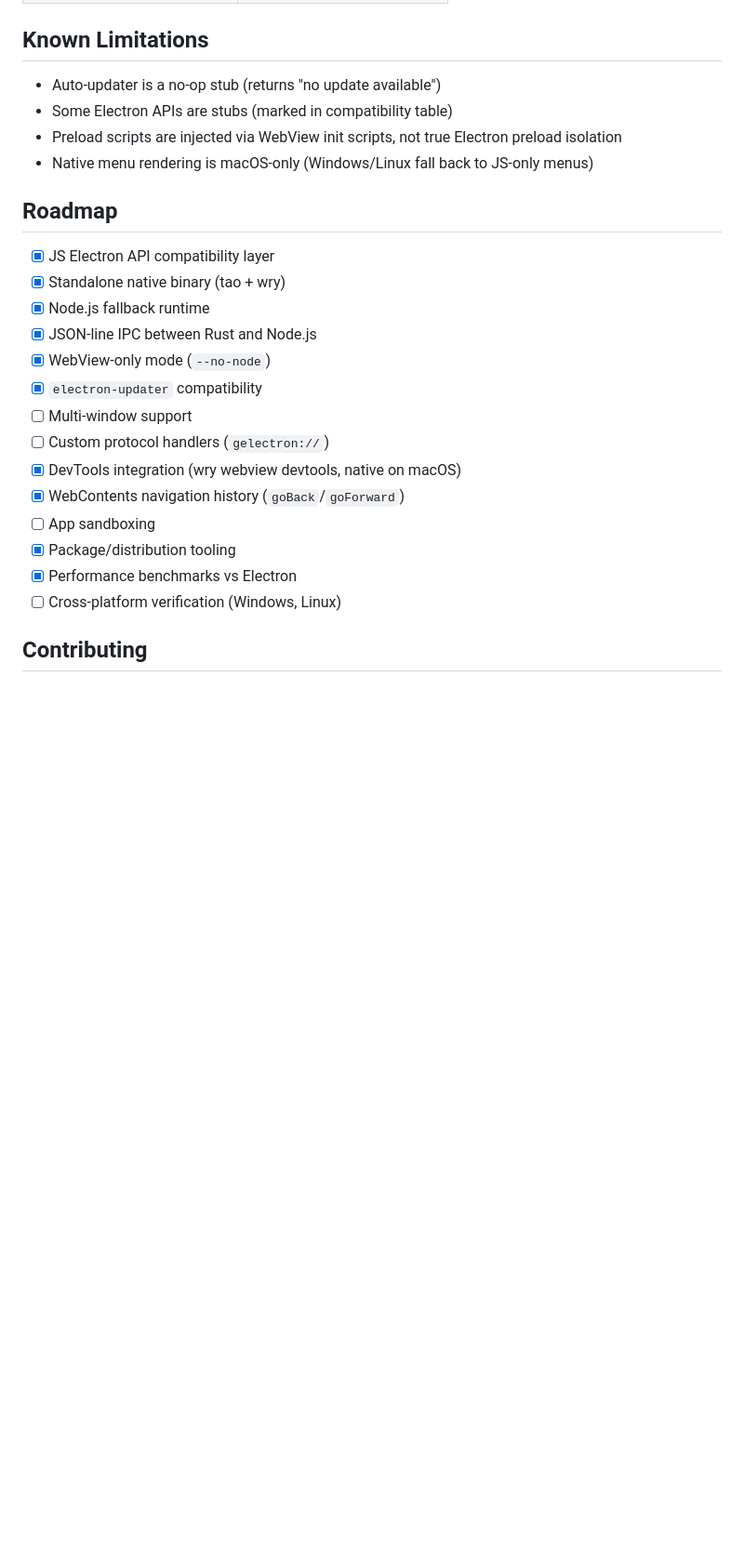
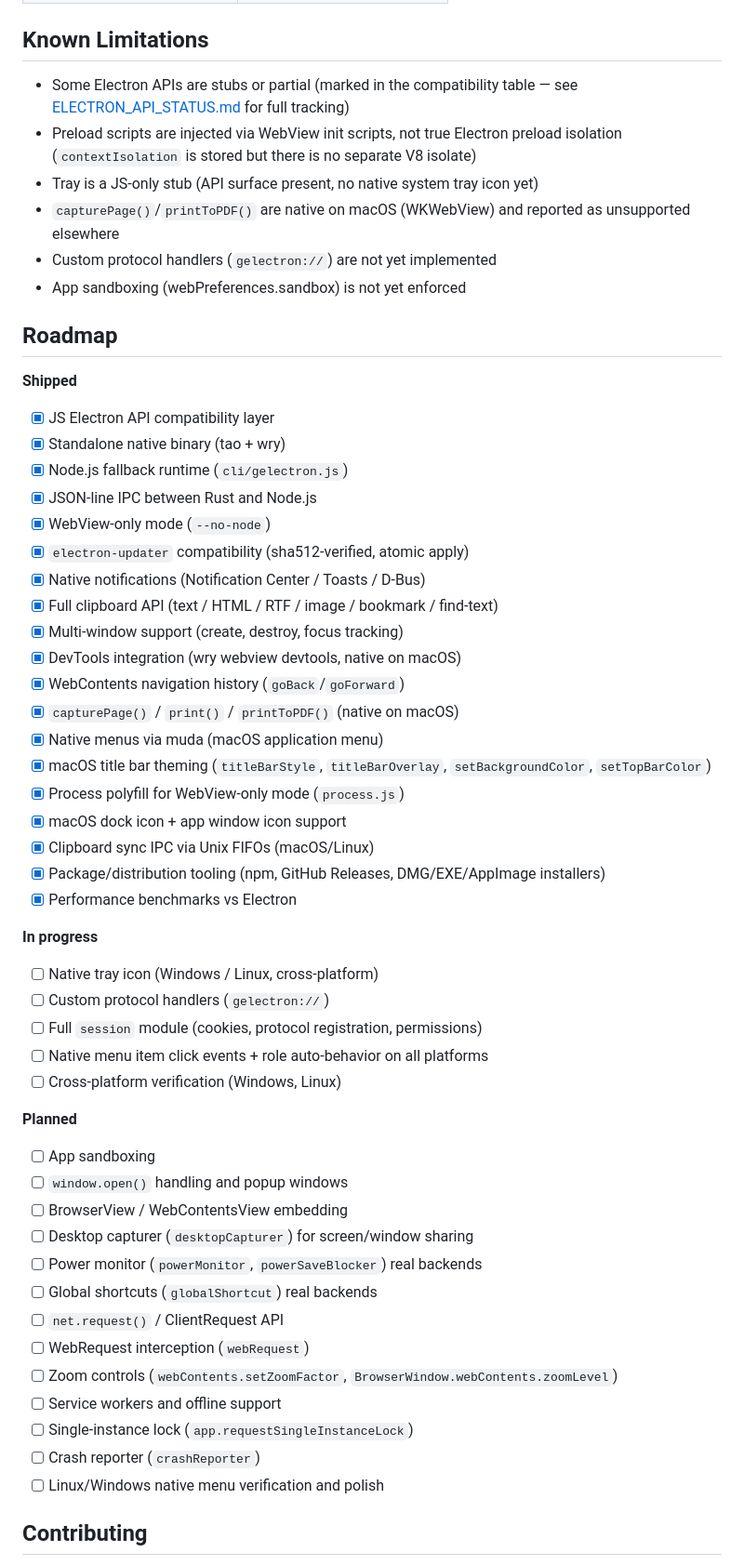
Before and after one commit to mileswolfallen2/gelectron, a Markdown page: README.md, the part around one of its changes. Shown at 93% size. Drawn GitHub-style; blank space fills up the shorter version.

Commit message:
docs: update README with known limitations and roadmap details

```diff
--- a/README.md
+++ b/README.md
@@ -632,27 +632,60 @@ gelectron --help              # Show help
 
 ## Known Limitations
 
-- Auto-updater is a no-op stub (returns "no update available")
-- Some Electron APIs are stubs (marked in compatibility table)
-- Preload scripts are injected via WebView init scripts, not true Electron preload isolation
-- Native menu rendering is macOS-only (Windows/Linux fall back to JS-only menus)
+- Some Electron APIs are stubs or partial (marked in the compatibility table — see [ELECTRON_API_STATUS.md](ELECTRON_API_STATUS.md) for full tracking)
+- Preload scripts are injected via WebView init scripts, not true Electron preload isolation (`contextIsolation` is stored but there is no separate V8 isolate)
+- Tray is a JS-only stub (API surface present, no native system tray icon yet)
+- `capturePage()`/`printToPDF()` are native on macOS (WKWebView) and reported as unsupported elsewhere
+- Custom protocol handlers (`gelectron://`) are not yet implemented
+- App sandboxing (webPreferences.sandbox) is not yet enforced
 
 ## Roadmap
 
+**Shipped**
+
 - [x] JS Electron API compatibility layer
 - [x] Standalone native binary (tao + wry)
-- [x] Node.js fallback runtime
+- [x] Node.js fallback runtime (`cli/gelectron.js`)
 - [x] JSON-line IPC between Rust and Node.js
 - [x] WebView-only mode (`--no-node`)
-- [x] `electron-updater` compatibility
-- [ ] Multi-window support
-- [ ] Custom protocol handlers (`gelectron://`)
+- [x] `electron-updater` compatibility (sha512-verified, atomic apply)
+- [x] Native notifications (Notification Center / Toasts / D-Bus)
+- [x] Full clipboard API (text / HTML / RTF / image / bookmark / find-text)
+- [x] Multi-window support (create, destroy, focus tracking)
 - [x] DevTools integration (wry webview devtools, native on macOS)
 - [x] WebContents navigation history (`goBack`/`goForward`)
+- [x] `capturePage()` / `print()` / `printToPDF()` (native on macOS)
+- [x] Native menus via muda (macOS application menu)
+- [x] macOS title bar theming (`titleBarStyle`, `titleBarOverlay`, `setBackgroundColor`, `setTopBarColor`)
+- [x] Process polyfill for WebView-only mode (`process.js`)
+- [x] macOS dock icon + app window icon support
+- [x] Clipboard sync IPC via Unix FIFOs (macOS/Linux)
+- [x] Package/distribution tooling (npm, GitHub Releases, DMG/EXE/AppImage installers)
+- [x] Performance benchmarks vs Electron
+
+**In progress**
+
+- [ ] Native tray icon (Windows / Linux, cross-platform)
+- [ ] Custom protocol handlers (`gelectron://`)
+- [ ] Full `session` module (cookies, protocol registration, permissions)
+- [ ] Native menu item click events + role auto-behavior on all platforms
+- [ ] Cross-platform verification (Windows, Linux)
+
+**Planned**
+
 - [ ] App sandboxing
-- [x] Package/distribution tooling
-- [x] Performance benchmarks vs Electron
-- [ ] Cross-platform verification (Windows, Linux)
+- [ ] `window.open()` handling and popup windows
+- [ ] BrowserView / WebContentsView embedding
+- [ ] Desktop capturer (`desktopCapturer`) for screen/window sharing
+- [ ] Power monitor (`powerMonitor`, `powerSaveBlocker`) real backends
+- [ ] Global shortcuts (`globalShortcut`) real backends
+- [ ] `net.request()` / ClientRequest API
+- [ ] WebRequest interception (`webRequest`)
+- [ ] Zoom controls (`webContents.setZoomFactor`, `BrowserWindow.webContents.zoomLevel`)
+- [ ] Service workers and offline support
+- [ ] Single-instance lock (`app.requestSingleInstanceLock`)
+- [ ] Crash reporter (`crashReporter`)
+- [ ] Linux/Windows native menu verification and polish
 
 ## Contributing
 
```
Also changed, not shown: other parts of README.md (+1 -1 lines).
